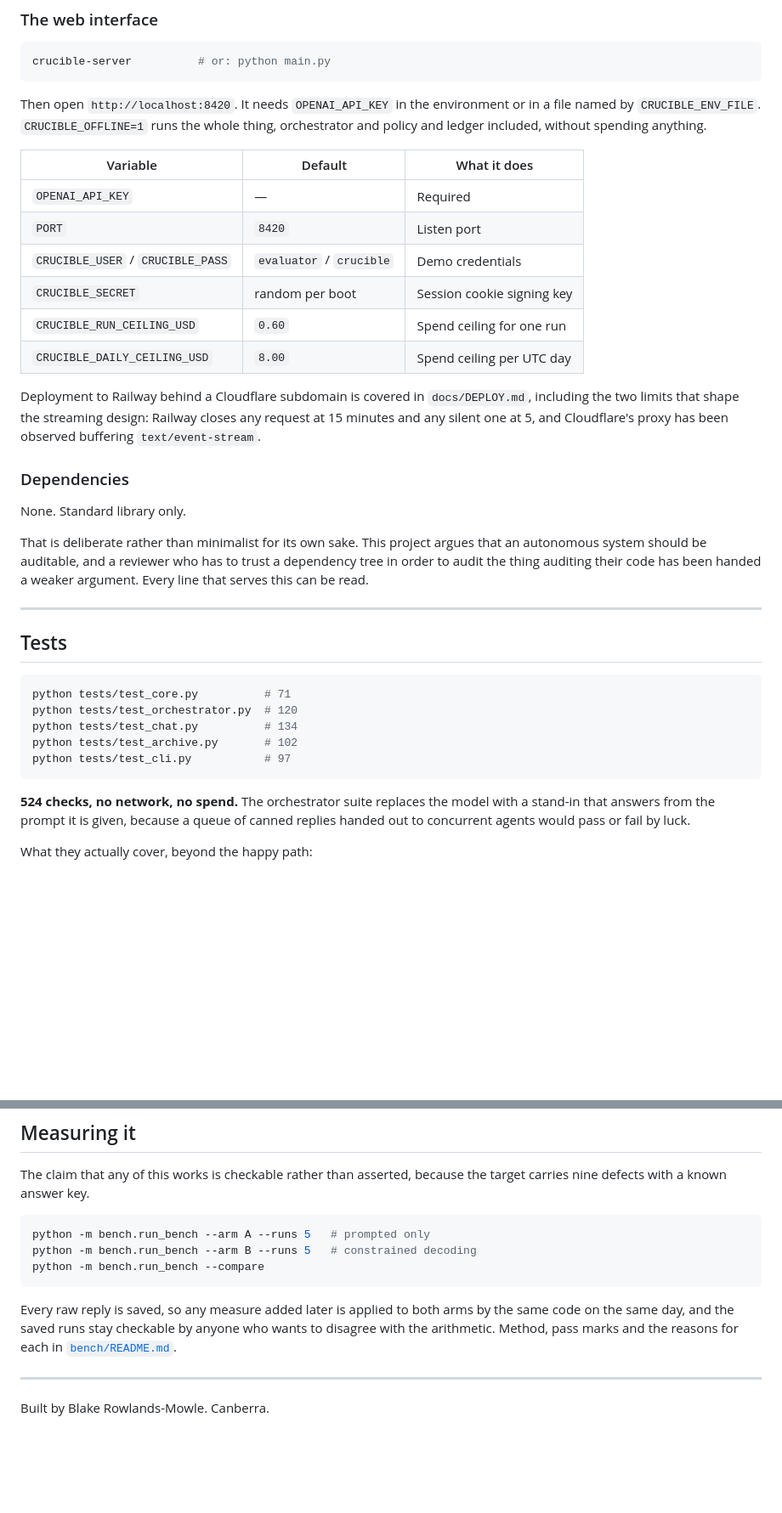
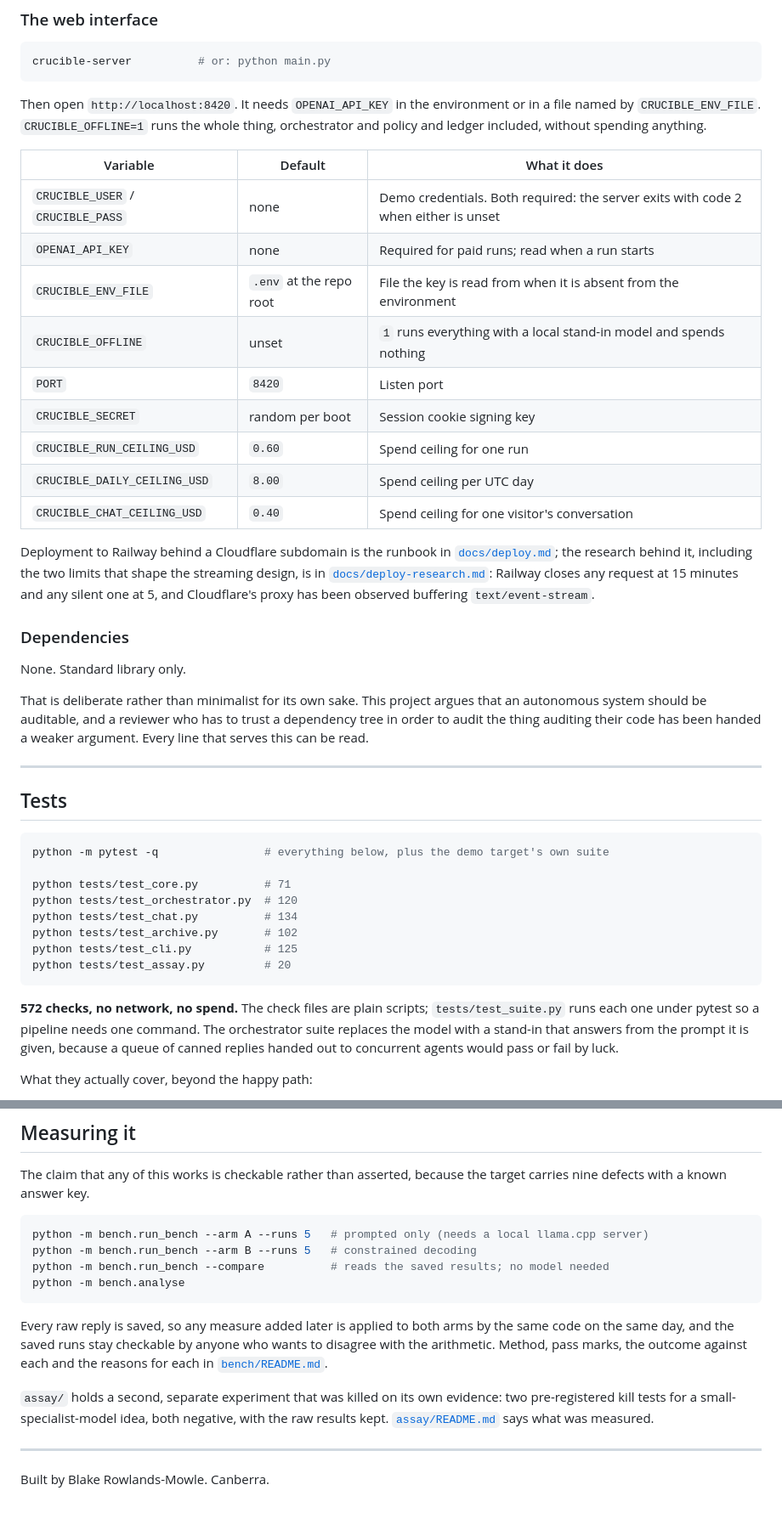
Before and after one commit to BlakeR-M/crucible, a Markdown page: README.md, 2 parts joined by grey strips. Shown at 85% size. GitHub-like rendering; blank space fills up the shorter version.

````diff
--- a/README.md
+++ b/README.md
@@ -306,17 +338,22 @@ thing, orchestrator and policy and ledger included, without spending anything.
 
 | Variable | Default | What it does |
 |---|---|---|
-| `OPENAI_API_KEY` | — | Required |
+| `CRUCIBLE_USER` / `CRUCIBLE_PASS` | none | Demo credentials. Both required: the server exits with code 2 when either is unset |
+| `OPENAI_API_KEY` | none | Required for paid runs; read when a run starts |
+| `CRUCIBLE_ENV_FILE` | `.env` at the repo root | File the key is read from when it is absent from the environment |
+| `CRUCIBLE_OFFLINE` | unset | `1` runs everything with a local stand-in model and spends nothing |
 | `PORT` | `8420` | Listen port |
-| `CRUCIBLE_USER` / `CRUCIBLE_PASS` | `evaluator` / `crucible` | Demo credentials |
 | `CRUCIBLE_SECRET` | random per boot | Session cookie signing key |
 | `CRUCIBLE_RUN_CEILING_USD` | `0.60` | Spend ceiling for one run |
 | `CRUCIBLE_DAILY_CEILING_USD` | `8.00` | Spend ceiling per UTC day |
+| `CRUCIBLE_CHAT_CEILING_USD` | `0.40` | Spend ceiling for one visitor's conversation |
 
-Deployment to Railway behind a Cloudflare subdomain is covered in
-`docs/DEPLOY.md`, including the two limits that shape the streaming design:
-Railway closes any request at 15 minutes and any silent one at 5, and
-Cloudflare's proxy has been observed buffering `text/event-stream`.
+Deployment to Railway behind a Cloudflare subdomain is the runbook in
+[`docs/deploy.md`](docs/deploy.md); the research behind it, including the two
+limits that shape the streaming design, is in
+[`docs/deploy-research.md`](docs/deploy-research.md): Railway closes any
+request at 15 minutes and any silent one at 5, and Cloudflare's proxy has been
+observed buffering `text/event-stream`.
 
 ### Dependencies
 
@@ -332,14 +369,19 @@ a weaker argument. Every line that serves this can be read.
 ## Tests
 
 ```bash
+python -m pytest -q                # everything below, plus the demo target's own suite
+
 python tests/test_core.py          # 71
 python tests/test_orchestrator.py  # 120
 python tests/test_chat.py          # 134
 python tests/test_archive.py       # 102
-python tests/test_cli.py           # 97
+python tests/test_cli.py           # 125
+python tests/test_assay.py         # 20
 ```
 
-**524 checks, no network, no spend.** The orchestrator suite replaces the model
+**572 checks, no network, no spend.** The check files are plain scripts;
+`tests/test_suite.py` runs each one under pytest so a pipeline needs one
+command. The orchestrator suite replaces the model
 with a stand-in that answers from the prompt it is given, because a queue of
 canned replies handed out to concurrent agents would pass or fail by luck.
 
@@ -404,15 +446,21 @@ The claim that any of this works is checkable rather than asserted, because the
 target carries nine defects with a known answer key.
 
 ```bash
-python -m bench.run_bench --arm A --runs 5   # prompted only
+python -m bench.run_bench --arm A --runs 5   # prompted only (needs a local llama.cpp server)
 python -m bench.run_bench --arm B --runs 5   # constrained decoding
-python -m bench.run_bench --compare
+python -m bench.run_bench --compare          # reads the saved results; no model needed
+python -m bench.analyse
 ```
 
 Every raw reply is saved, so any measure added later is applied to both arms by
 the same code on the same day, and the saved runs stay checkable by anyone who
-wants to disagree with the arithmetic. Method, pass marks and the reasons for
-each in [`bench/README.md`](bench/README.md).
+wants to disagree with the arithmetic. Method, pass marks, the outcome against
+each and the reasons for each in [`bench/README.md`](bench/README.md).
+
+`assay/` holds a second, separate experiment that was killed on its own
+evidence: two pre-registered kill tests for a small-specialist-model idea, both
+negative, with the raw results kept. [`assay/README.md`](assay/README.md) says
+what was measured.
 
 ---
 
````
Also changed, not shown: other parts of README.md (+55 -23 lines).
